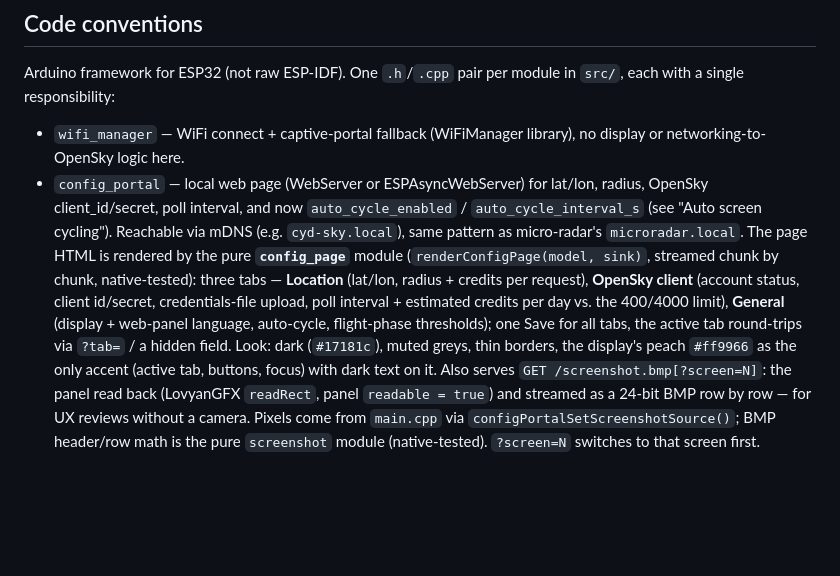
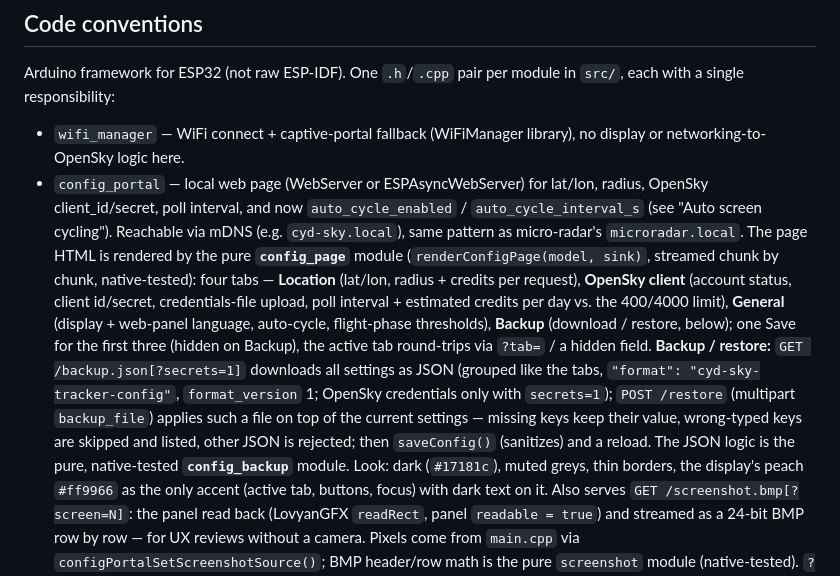
Before and after one commit to alasota/CYD-Flight-Tracker, a Markdown page: CLAUDE.md, the part around the change. Rendered like a GitHub page; blank space fills up the shorter version.

```diff
--- a/CLAUDE.md
+++ b/CLAUDE.md
@@ -740,11 +740,18 @@ each with a single responsibility:
   "Auto screen cycling"). Reachable via mDNS (e.g. `cyd-sky.local`), same pattern as
   micro-radar's `microradar.local`.
   The page HTML is rendered by the pure **`config_page`** module (`renderConfigPage(model,
-  sink)`, streamed chunk by chunk, native-tested): three tabs — **Location** (lat/lon, radius +
+  sink)`, streamed chunk by chunk, native-tested): four tabs — **Location** (lat/lon, radius +
   credits per request), **OpenSky client** (account status, client id/secret, credentials-file
   upload, poll interval + estimated credits per day vs. the 400/4000 limit), **General**
-  (display + web-panel language, auto-cycle, flight-phase thresholds); one Save for all tabs,
-  the active tab round-trips via `?tab=` / a hidden field. Look: dark (`#17181c`), muted greys,
+  (display + web-panel language, auto-cycle, flight-phase thresholds), **Backup** (download /
+  restore, below); one Save for the first three (hidden on Backup), the active tab round-trips
+  via `?tab=` / a hidden field.
+  **Backup / restore:** `GET /backup.json[?secrets=1]` downloads all settings as JSON
+  (grouped like the tabs, `"format": "cyd-sky-tracker-config"`, `format_version` 1; OpenSky
+  credentials only with `secrets=1`); `POST /restore` (multipart `backup_file`) applies such a
+  file on top of the current settings — missing keys keep their value, wrong-typed keys are
+  skipped and listed, other JSON is rejected; then `saveConfig()` (sanitizes) and a reload.
+  The JSON logic is the pure, native-tested **`config_backup`** module. Look: dark (`#17181c`), muted greys,
   thin borders, the display's peach `#ff9966` as the only accent (active tab, buttons, focus)
   with dark text on it.
   Also serves `GET /screenshot.bmp[?screen=N]`: the panel read back (LovyanGFX `readRect`,
```
Also changed, not shown: README.md (+37 -5 lines), docs/screenshots/web_backup.png (added), docs/screenshots/web_general.png, docs/screenshots/web_location.png, docs/screenshots/web_opensky.png, 10 other files.
